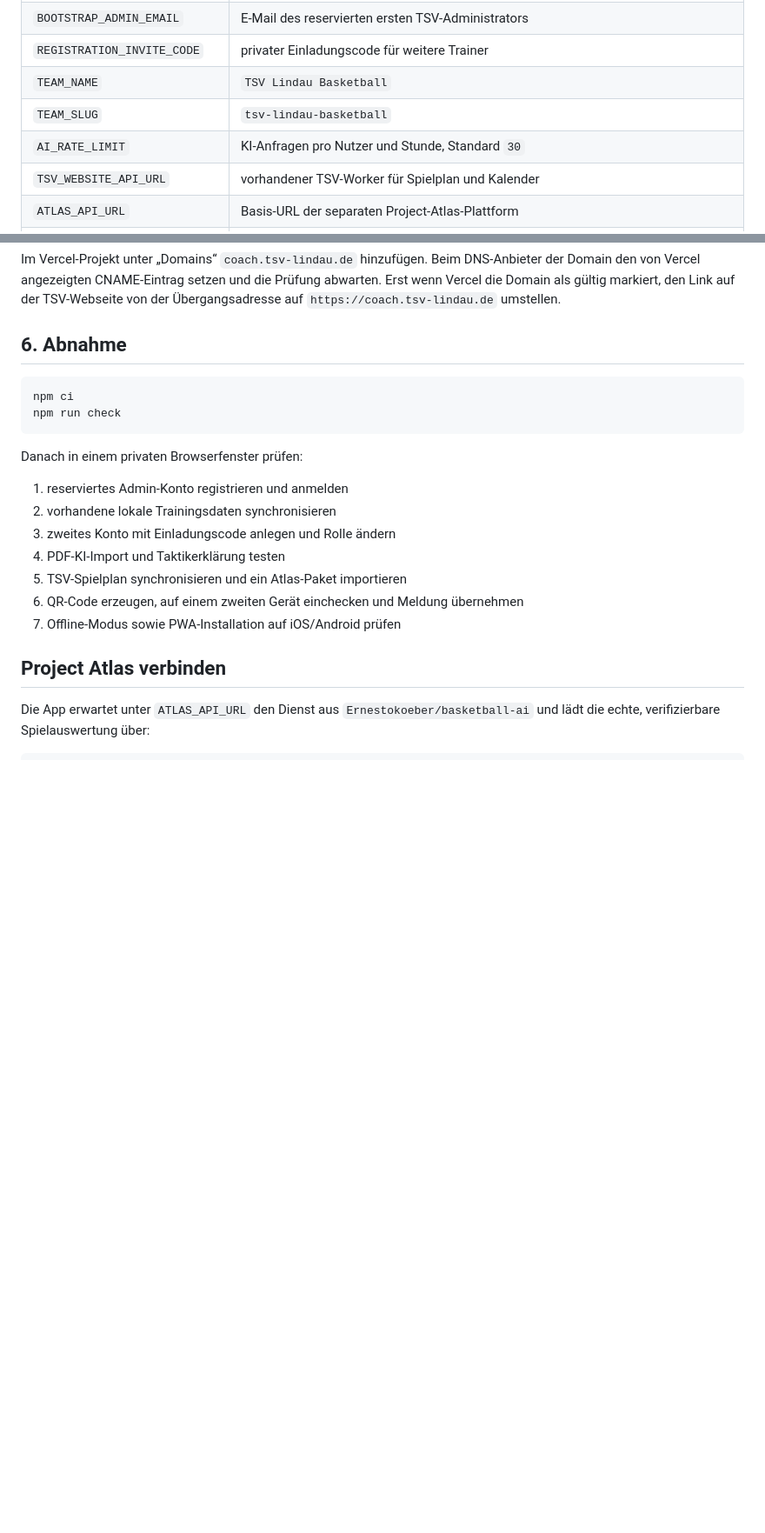
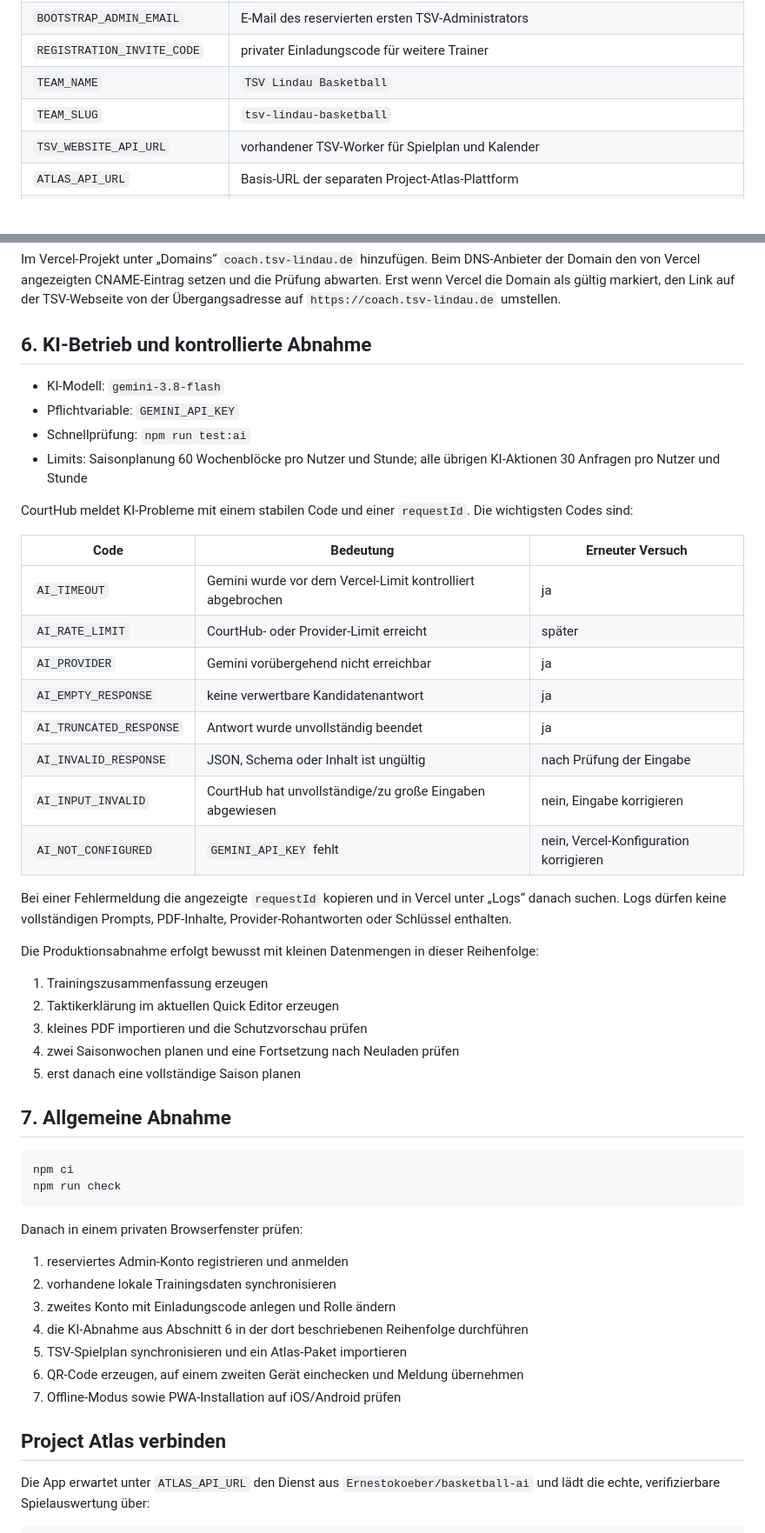
Before and after one commit to Ernestokoeber/beep-test, a Markdown page: DEPLOY.md, 2 parts joined by grey strips. Shown at 87% size. GitHub-like rendering; blank space fills up the shorter version.

Commit message:
docs: add Gemini 3.8 rollout guide

````diff
--- a/DEPLOY.md
+++ b/DEPLOY.md
@@ -21,7 +21,6 @@ Für Production, Preview und Development setzen:
 | `REGISTRATION_INVITE_CODE` | privater Einladungscode für weitere Trainer |
 | `TEAM_NAME` | `TSV Lindau Basketball` |
 | `TEAM_SLUG` | `tsv-lindau-basketball` |
-| `AI_RATE_LIMIT` | KI-Anfragen pro Nutzer und Stunde, Standard `30` |
 | `TSV_WEBSITE_API_URL` | vorhandener TSV-Worker für Spielplan und Kalender |
 | `ATLAS_API_URL` | Basis-URL der separaten Project-Atlas-Plattform |
 | `ATLAS_API_TOKEN` | optionales Bearer-Token für Atlas; aktuell nur als Reserve |
@@ -41,7 +40,41 @@ Nach dem ersten Produktions-Deployment sofort mit der in `BOOTSTRAP_ADMIN_EMAIL`
 
 Im Vercel-Projekt unter „Domains“ `coach.tsv-lindau.de` hinzufügen. Beim DNS-Anbieter der Domain den von Vercel angezeigten CNAME-Eintrag setzen und die Prüfung abwarten. Erst wenn Vercel die Domain als gültig markiert, den Link auf der TSV-Webseite von der Übergangsadresse auf `https://coach.tsv-lindau.de` umstellen.
 
-## 6. Abnahme
+## 6. KI-Betrieb und kontrollierte Abnahme
+
+- KI-Modell: `gemini-3.8-flash`
+- Pflichtvariable: `GEMINI_API_KEY`
+- Schnellprüfung: `npm run test:ai`
+- Limits: Saisonplanung 60 Wochenblöcke pro Nutzer und Stunde; alle übrigen KI-Aktionen 30 Anfragen pro Nutzer und Stunde
+
+CourtHub meldet KI-Probleme mit einem stabilen Code und einer `requestId`. Die
+wichtigsten Codes sind:
+
+| Code | Bedeutung | Erneuter Versuch |
+|---|---|---|
+| `AI_TIMEOUT` | Gemini wurde vor dem Vercel-Limit kontrolliert abgebrochen | ja |
+| `AI_RATE_LIMIT` | CourtHub- oder Provider-Limit erreicht | später |
+| `AI_PROVIDER` | Gemini vorübergehend nicht erreichbar | ja |
+| `AI_EMPTY_RESPONSE` | keine verwertbare Kandidatenantwort | ja |
+| `AI_TRUNCATED_RESPONSE` | Antwort wurde unvollständig beendet | ja |
+| `AI_INVALID_RESPONSE` | JSON, Schema oder Inhalt ist ungültig | nach Prüfung der Eingabe |
+| `AI_INPUT_INVALID` | CourtHub hat unvollständige/zu große Eingaben abgewiesen | nein, Eingabe korrigieren |
+| `AI_NOT_CONFIGURED` | `GEMINI_API_KEY` fehlt | nein, Vercel-Konfiguration korrigieren |
+
+Bei einer Fehlermeldung die angezeigte `requestId` kopieren und in Vercel unter
+„Logs“ danach suchen. Logs dürfen keine vollständigen Prompts, PDF-Inhalte,
+Provider-Rohantworten oder Schlüssel enthalten.
+
+Die Produktionsabnahme erfolgt bewusst mit kleinen Datenmengen in dieser
+Reihenfolge:
+
+1. Trainingszusammenfassung erzeugen
+2. Taktikerklärung im aktuellen Quick Editor erzeugen
+3. kleines PDF importieren und die Schutzvorschau prüfen
+4. zwei Saisonwochen planen und eine Fortsetzung nach Neuladen prüfen
+5. erst danach eine vollständige Saison planen
+
+## 7. Allgemeine Abnahme
 
 ```bash
 npm ci
@@ -53,7 +86,7 @@ Danach in einem privaten Browserfenster prüfen:
 1. reserviertes Admin-Konto registrieren und anmelden
 2. vorhandene lokale Trainingsdaten synchronisieren
 3. zweites Konto mit Einladungscode anlegen und Rolle ändern
-4. PDF-KI-Import und Taktikerklärung testen
+4. die KI-Abnahme aus Abschnitt 6 in der dort beschriebenen Reihenfolge durchführen
 5. TSV-Spielplan synchronisieren und ein Atlas-Paket importieren
 6. QR-Code erzeugen, auf einem zweiten Gerät einchecken und Meldung übernehmen
 7. Offline-Modus sowie PWA-Installation auf iOS/Android prüfen
````
Also changed, not shown: 1 other file.
